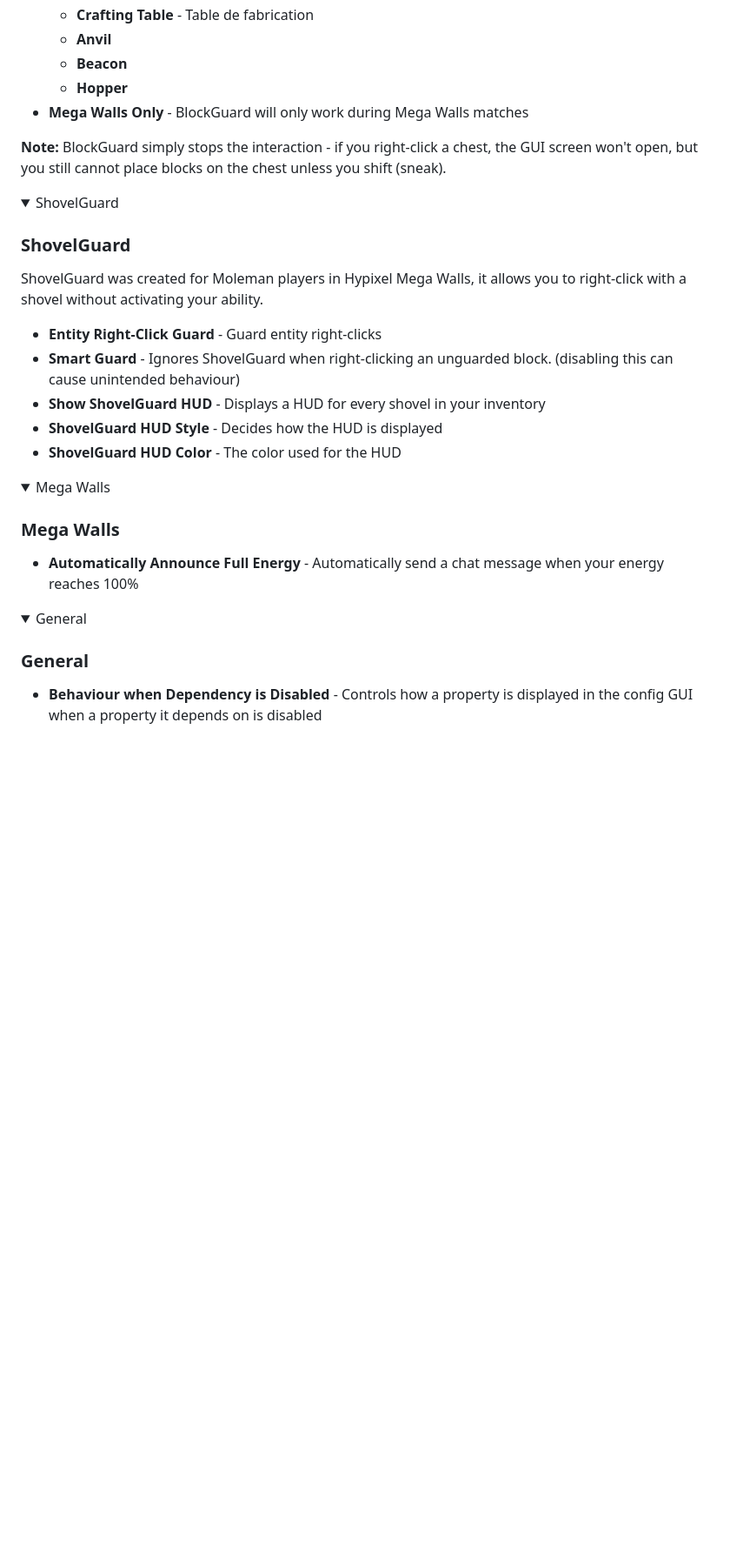
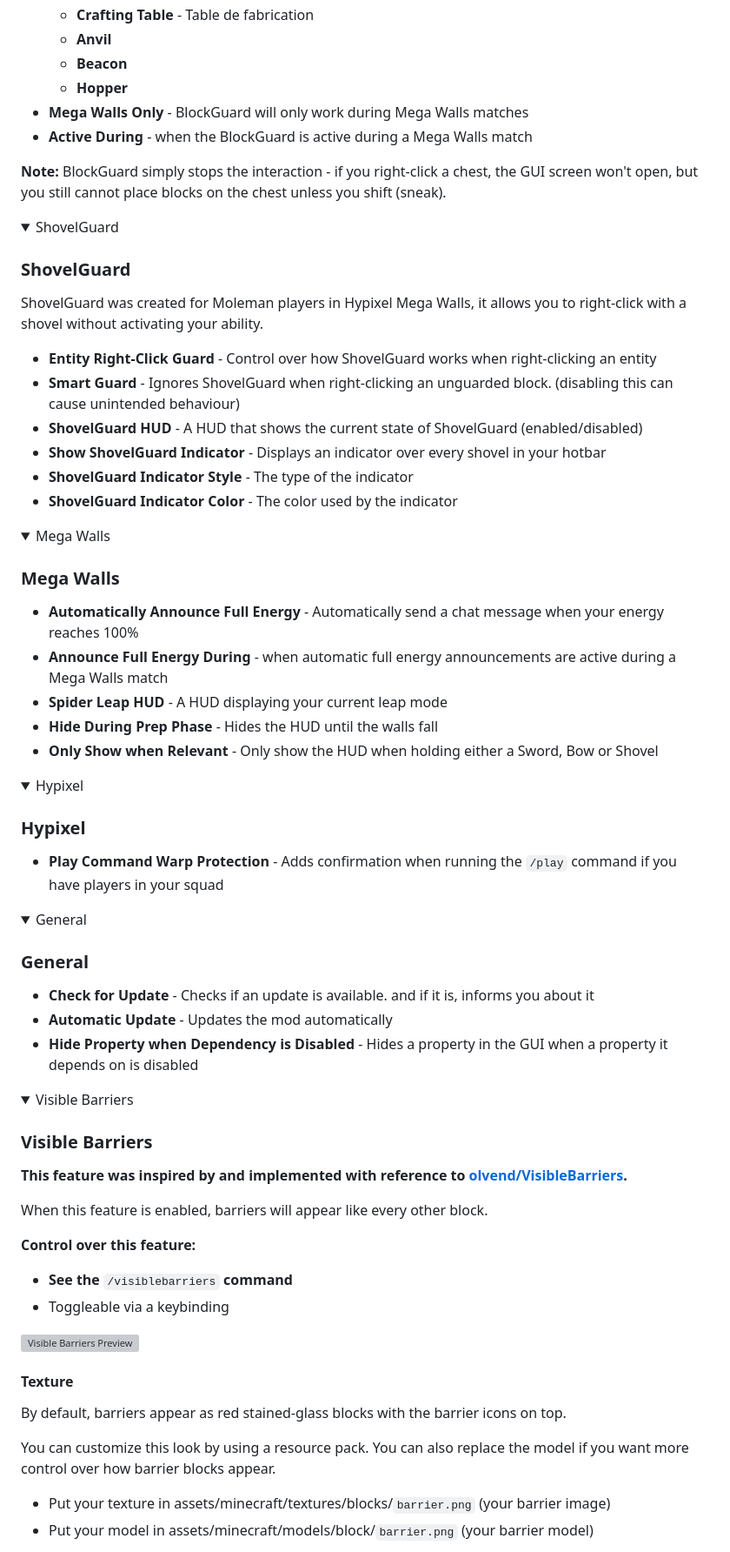
Before and after one commit to shvaich/MoreMWE, a Markdown page: README.md, the part around one of its changes. Shown at 87% size. Drawn GitHub-style; folded sections open; blank space fills up the shorter version; grey boxes are pictures that could not be loaded.

Commit message:
updated readme to reflect the update

```diff
--- a/README.md
+++ b/README.md
@@ -39,6 +47,7 @@ BlockGuard allows you to right-click on "interactable" blocks (such as chests) w
     * **Beacon**
     * **Hopper**
 * **Mega Walls Only** - BlockGuard will only work during Mega Walls matches
+* **Active During** - when the BlockGuard is active during a Mega Walls match
 
 **Note:** BlockGuard simply stops the interaction - if you right-click a chest,
 the GUI screen won't open,
@@ -53,11 +62,12 @@ but you still cannot place blocks on the chest unless you shift (sneak).
 ShovelGuard was created for Moleman players in Hypixel Mega Walls,
 it allows you to right-click with a shovel without activating your ability.
 
-* **Entity Right-Click Guard** - Guard entity right-clicks
+* **Entity Right-Click Guard** - Control over how ShovelGuard works when right-clicking an entity
 * **Smart Guard** - Ignores ShovelGuard when right-clicking an unguarded block. (disabling this can cause unintended behaviour)
-* **Show ShovelGuard HUD** - Displays a HUD for every shovel in your inventory
-* **ShovelGuard HUD Style** - Decides how the HUD is displayed
-* **ShovelGuard HUD Color** - The color used for the HUD
+* **ShovelGuard HUD** - A HUD that shows the current state of ShovelGuard (enabled/disabled)
+* **Show ShovelGuard Indicator** - Displays an indicator over every shovel in your hotbar
+* **ShovelGuard Indicator Style** - The type of the indicator
+* **ShovelGuard Indicator Color** - The color used by the indicator
 
 </details>
 
@@ -66,6 +76,18 @@ it allows you to right-click with a shovel without activating your ability.
 
 ### Mega Walls
 * **Automatically Announce Full Energy** - Automatically send a chat message when your energy reaches 100%
+* **Announce Full Energy During** - when automatic full energy announcements are active during a Mega Walls match
+* **Spider Leap HUD** - A HUD displaying your current leap mode
+* **Hide During Prep Phase** - Hides the HUD until the walls fall
+* **Only Show when Relevant** - Only show the HUD when holding either a Sword, Bow or Shovel
+
+</details>
+
+<details>
+<summary>Hypixel</summary>
+
+### Hypixel
+* **Play Command Warp Protection** - Adds confirmation when running the `/play` command if you have players in your squad
 
 </details>
 
@@ -73,4 +95,33 @@ it allows you to right-click with a shovel without activating your ability.
 <summary>General</summary>
 
 ### General
-* **Behaviour when Dependency is Disabled** - Controls how a property is displayed in the config GUI when a property it depends on is disabled
+* **Check for Update** - Checks if an update is available. and if it is, informs you about it
+* **Automatic Update** - Updates the mod automatically
+* **Hide Property when Dependency is Disabled** - Hides a property in the GUI when a property it depends on is disabled
+
+</details>
+
+<details>
+<summary>Visible Barriers</summary>
+
+### Visible Barriers
+
+**This feature was inspired by and implemented with reference to [olvend/VisibleBarriers](https://github.com/olvend/VisibleBarriers).**
+
+When this feature is enabled, barriers will appear like every other block.
+
+**Control over this feature:**
+* **See the** `/visiblebarriers` **command**
+* Toggleable via a keybinding
+
+![Visible Barriers Preview](assets/visiblebarriers_preview.png)
+
+#### Texture
+By default, barriers appear as red stained-glass blocks with the barrier icons on top.
+
+You can customize this look by using a resource pack.
+You can also replace the model if you want more control over how barrier blocks appear.
+
+* Put your texture in assets/minecraft/textures/blocks/`barrier.png` (your barrier image)
+* Put your model in assets/minecraft/models/block/`barrier.png` (your barrier model)
+
```
Also changed, not shown: other parts of README.md (+30 -2 lines), assets/compasshud_preview.png (added), assets/squadhudinfo_config.png (added), assets/squadhudinfo_preview.png (added), 1 other file.
